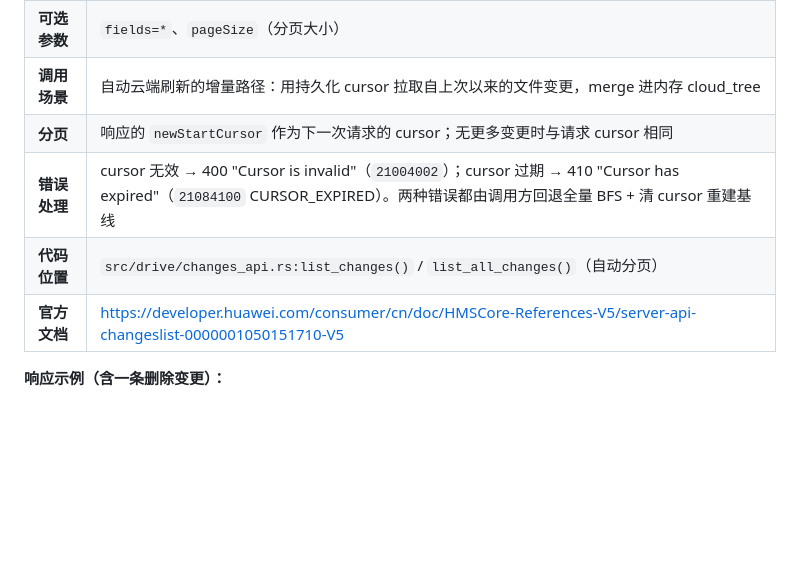
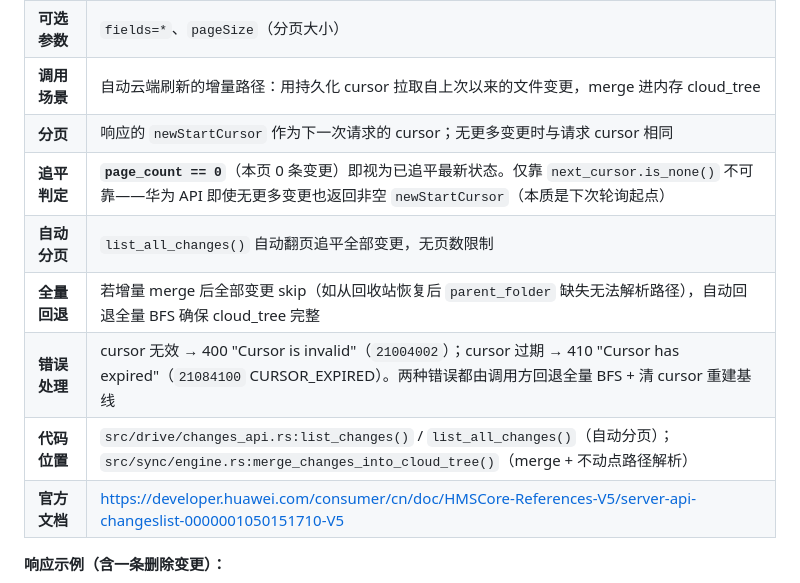
Before and after one commit to yuanbaobaoo/PetalLink, a Markdown page: docs/api调用整理.md, the part around the change. Rendered like a GitHub page; blank space fills up the shorter version.

```diff
--- a/docs/api调用整理.md
+++ b/docs/api调用整理.md
@@ -226,8 +226,11 @@
 | **可选参数** | `fields=*`、`pageSize`（分页大小） |
 | **调用场景** | 自动云端刷新的增量路径：用持久化 cursor 拉取自上次以来的文件变更，merge 进内存 cloud_tree |
 | **分页** | 响应的 `newStartCursor` 作为下一次请求的 cursor；无更多变更时与请求 cursor 相同 |
+| **追平判定** | **`page_count == 0`**（本页 0 条变更）即视为已追平最新状态。仅靠 `next_cursor.is_none()` 不可靠——华为 API 即使无更多变更也返回非空 `newStartCursor`（本质是下次轮询起点） |
+| **自动分页** | `list_all_changes()` 自动翻页追平全部变更，无页数限制 |
+| **全量回退** | 若增量 merge 后全部变更 skip（如从回收站恢复后 `parent_folder` 缺失无法解析路径），自动回退全量 BFS 确保 cloud_tree 完整 |
 | **错误处理** | cursor 无效 → 400 "Cursor is invalid"（`21004002`）；cursor 过期 → 410 "Cursor has expired"（`21084100` CURSOR_EXPIRED）。两种错误都由调用方回退全量 BFS + 清 cursor 重建基线 |
-| **代码位置** | `src/drive/changes_api.rs:list_changes()` / `list_all_changes()`（自动分页） |
+| **代码位置** | `src/drive/changes_api.rs:list_changes()` / `list_all_changes()`（自动分页）；`src/sync/engine.rs:merge_changes_into_cloud_tree()`（merge + 不动点路径解析） |
 | **官方文档** | https://developer.huawei.com/consumer/cn/doc/HMSCore-References-V5/server-api-changeslist-0000001050151710-V5 |
 
 **响应示例（含一条删除变更）：**
```
Also changed, not shown: docs/概要设计文档.md (+16 -6 lines).
